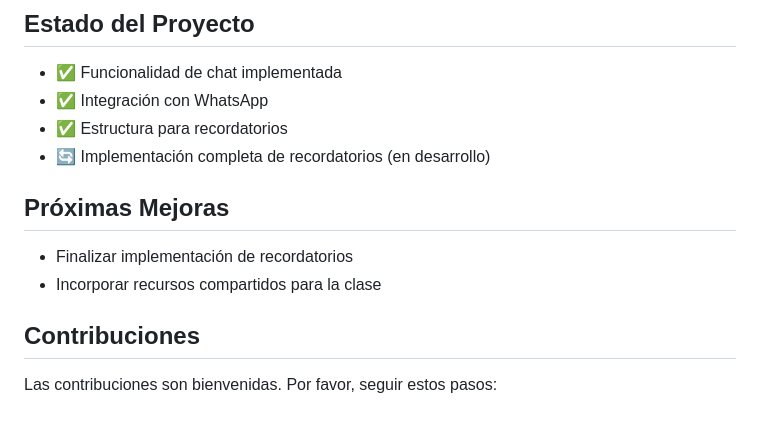
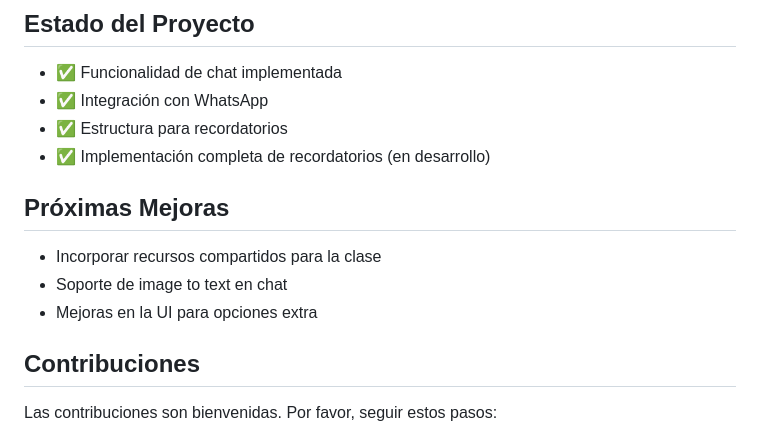
Before and after one commit to AgustinCoding/MSBot, a Markdown page: README.md, the part around the change. GitHub-like rendering.

```diff
--- a/README.md
+++ b/README.md
@@ -81,11 +81,12 @@ MSBot es un asistente virtual diseñado específicamente para el grupo de clase
 - ✅ Funcionalidad de chat implementada
 - ✅ Integración con WhatsApp
 - ✅ Estructura para recordatorios
-- 🔄 Implementación completa de recordatorios (en desarrollo)
+- ✅ Implementación completa de recordatorios (en desarrollo)
 
 ## Próximas Mejoras
-- Finalizar implementación de recordatorios
 - Incorporar recursos compartidos para la clase
+- Soporte de image to text en chat
+- Mejoras en la UI para opciones extra
 
 ## Contribuciones
 Las contribuciones son bienvenidas. Por favor, seguir estos pasos:
```
